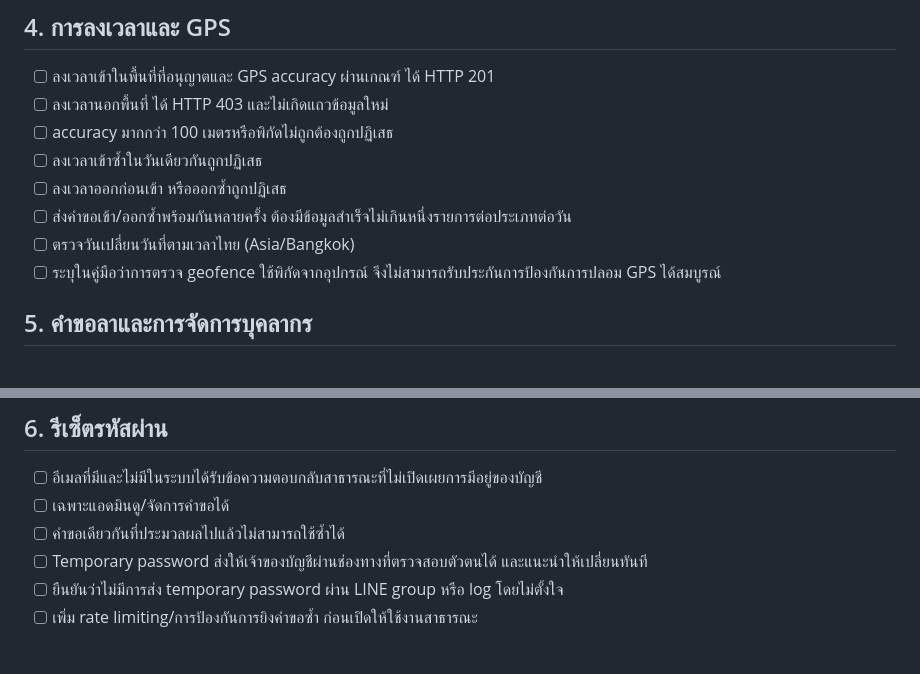
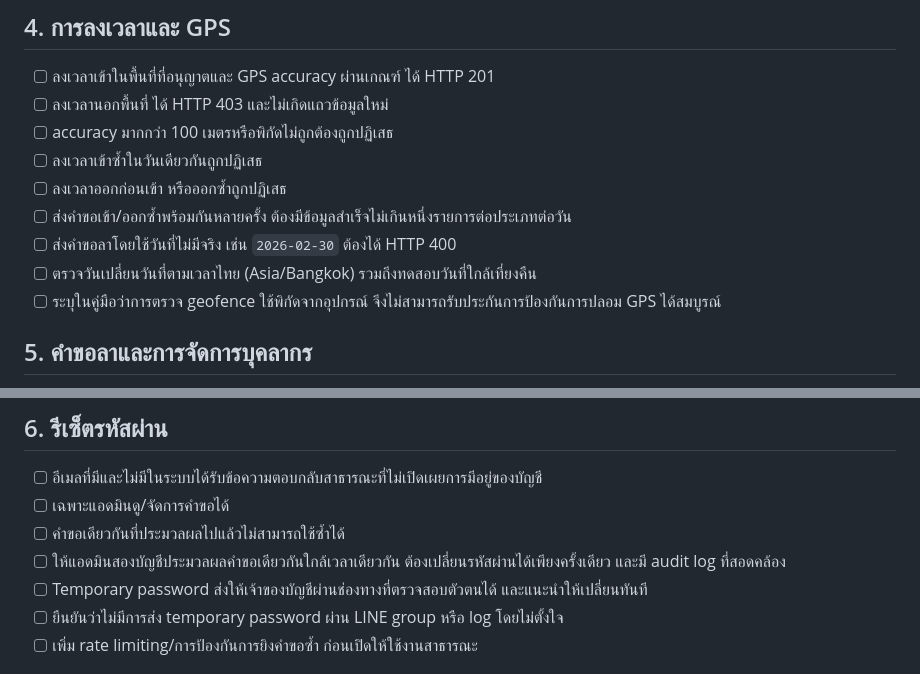
Before and after one commit to pleumfreestyle/Attendance-System, a Markdown page: cloudflare/SECURITY-TEST-PLAN.md, 2 parts joined by grey strips. Rendered like a GitHub page.

Commit message:
Add regression checks for date validation and concurrent password resets

```diff
--- a/cloudflare/SECURITY-TEST-PLAN.md
+++ b/cloudflare/SECURITY-TEST-PLAN.md
@@ -48,7 +48,8 @@
 - [ ] ลงเวลาเข้าซ้ำในวันเดียวกันถูกปฏิเสธ
 - [ ] ลงเวลาออกก่อนเข้า หรือออกซ้ำถูกปฏิเสธ
 - [ ] ส่งคำขอเข้า/ออกซ้ำพร้อมกันหลายครั้ง ต้องมีข้อมูลสำเร็จไม่เกินหนึ่งรายการต่อประเภทต่อวัน
-- [ ] ตรวจวันเปลี่ยนวันที่ตามเวลาไทย (Asia/Bangkok)
+- [ ] ส่งคำขอลาโดยใช้วันที่ไม่มีจริง เช่น `2026-02-30` ต้องได้ HTTP 400
+- [ ] ตรวจวันเปลี่ยนวันที่ตามเวลาไทย (Asia/Bangkok) รวมถึงทดสอบวันที่ใกล้เที่ยงคืน
 - [ ] ระบุในคู่มือว่าการตรวจ geofence ใช้พิกัดจากอุปกรณ์ จึงไม่สามารถรับประกันการป้องกันการปลอม GPS ได้สมบูรณ์
 
 ## 5. คำขอลาและการจัดการบุคลากร
@@ -65,6 +66,7 @@
 - [ ] อีเมลที่มีและไม่มีในระบบได้รับข้อความตอบกลับสาธารณะที่ไม่เปิดเผยการมีอยู่ของบัญชี
 - [ ] เฉพาะแอดมินดู/จัดการคำขอได้
 - [ ] คำขอเดียวกันที่ประมวลผลไปแล้วไม่สามารถใช้ซ้ำได้
+- [ ] ให้แอดมินสองบัญชีประมวลผลคำขอเดียวกันใกล้เวลาเดียวกัน ต้องเปลี่ยนรหัสผ่านได้เพียงครั้งเดียว และมี audit log ที่สอดคล้อง
 - [ ] Temporary password ส่งให้เจ้าของบัญชีผ่านช่องทางที่ตรวจสอบตัวตนได้ และแนะนำให้เปลี่ยนทันที
 - [ ] ยืนยันว่าไม่มีการส่ง temporary password ผ่าน LINE group หรือ log โดยไม่ตั้งใจ
 - [ ] เพิ่ม rate limiting/การป้องกันการยิงคำขอซ้ำ ก่อนเปิดให้ใช้งานสาธารณะ
```
